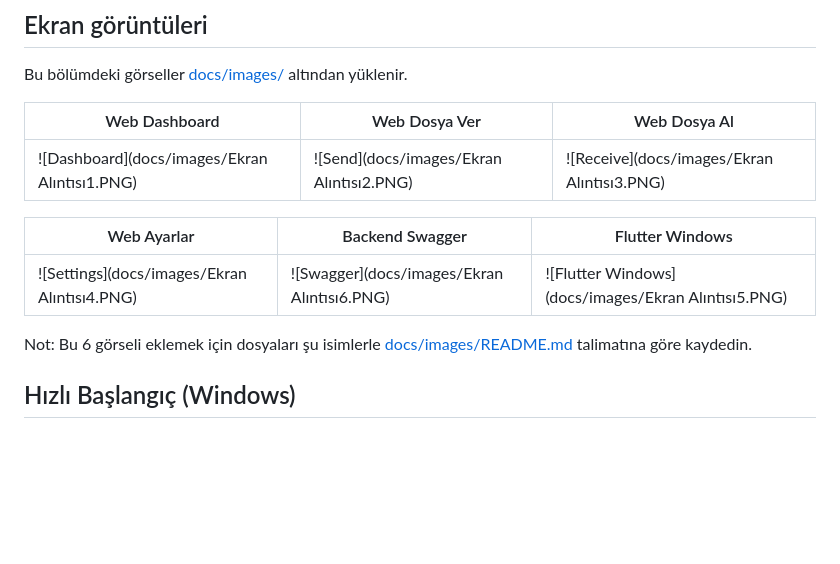
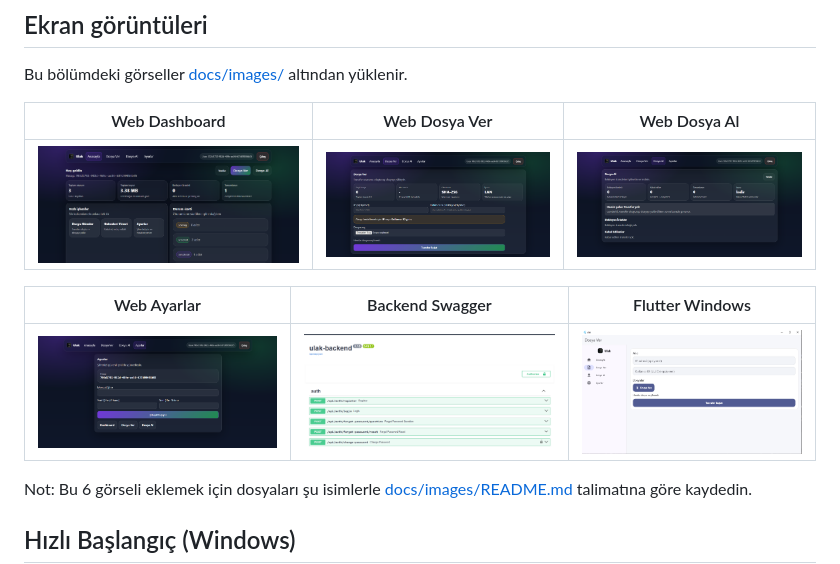
Before and after one commit to MahmutSibal/Ulak, a Markdown page: README.md, the part around the change. GitHub-like rendering; blank space fills up the shorter version.

Commit message:
Fix image filenames in README.md

```diff
--- a/README.md
+++ b/README.md
@@ -19,11 +19,11 @@ Bu bölümdeki görseller [docs/images/](docs/images/) altından yüklenir.
 
 | Web Dashboard | Web Dosya Ver | Web Dosya Al |
 |---|---|---|
-| ![Dashboard](docs/images/Ekran Alıntısı1.PNG) | ![Send](docs/images/Ekran Alıntısı2.PNG) | ![Receive](docs/images/Ekran Alıntısı3.PNG) |
+| ![Dashboard](docs/images/Ekran-Alıntısı1.PNG) | ![Send](docs/images/Ekran-Alıntısı2.PNG) | ![Receive](docs/images/Ekran-Alıntısı3.PNG) |
 
 | Web Ayarlar | Backend Swagger | Flutter Windows |
 |---|---|---|
-| ![Settings](docs/images/Ekran Alıntısı4.PNG) | ![Swagger](docs/images/Ekran Alıntısı6.PNG) | ![Flutter Windows](docs/images/Ekran Alıntısı5.PNG) |
+| ![Settings](docs/images/Ekran-Alıntısı4.PNG) | ![Swagger](docs/images/Ekran-Alıntısı6.PNG) | ![Flutter Windows](docs/images/Ekran-Alıntısı5.PNG) |
 
 Not: Bu 6 görseli eklemek için dosyaları şu isimlerle [docs/images/README.md](docs/images/README.md) talimatına göre kaydedin.
 
```
